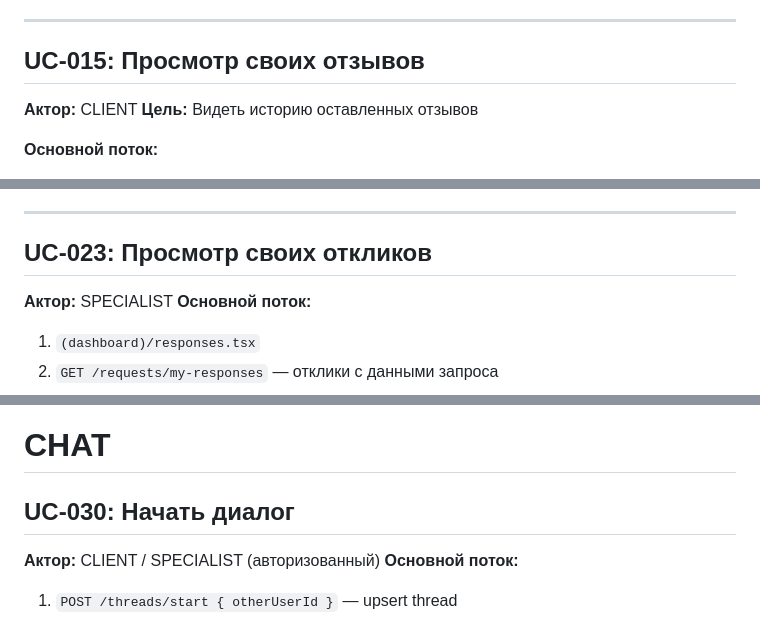
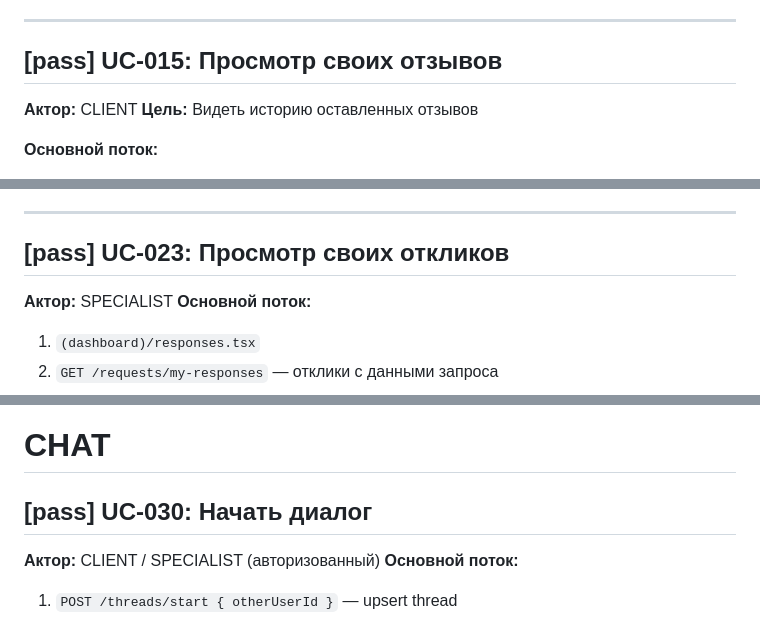
Before and after one commit to serter2069/p2ptax, a Markdown page: docs/UC.md, 3 parts joined by grey strips. GitHub-like rendering.

```diff
--- a/docs/UC.md
+++ b/docs/UC.md
@@ -504,7 +504,7 @@
 
 ---
 
-## UC-015: Просмотр своих отзывов
+## [pass] UC-015: Просмотр своих отзывов
 
 **Актор:** CLIENT
 **Цель:** Видеть историю оставленных отзывов
@@ -715,7 +715,7 @@
 
 ---
 
-## UC-023: Просмотр своих откликов
+## [pass] UC-023: Просмотр своих откликов
 
 **Актор:** SPECIALIST
 **Основной поток:**
@@ -808,7 +808,7 @@
 
 # CHAT
 
-## UC-030: Начать диалог
+## [pass] UC-030: Начать диалог
 
 **Актор:** CLIENT / SPECIALIST (авторизованный)
 **Основной поток:**
```
Also changed, not shown: other parts of docs/UC.md (+12 -12 lines).
